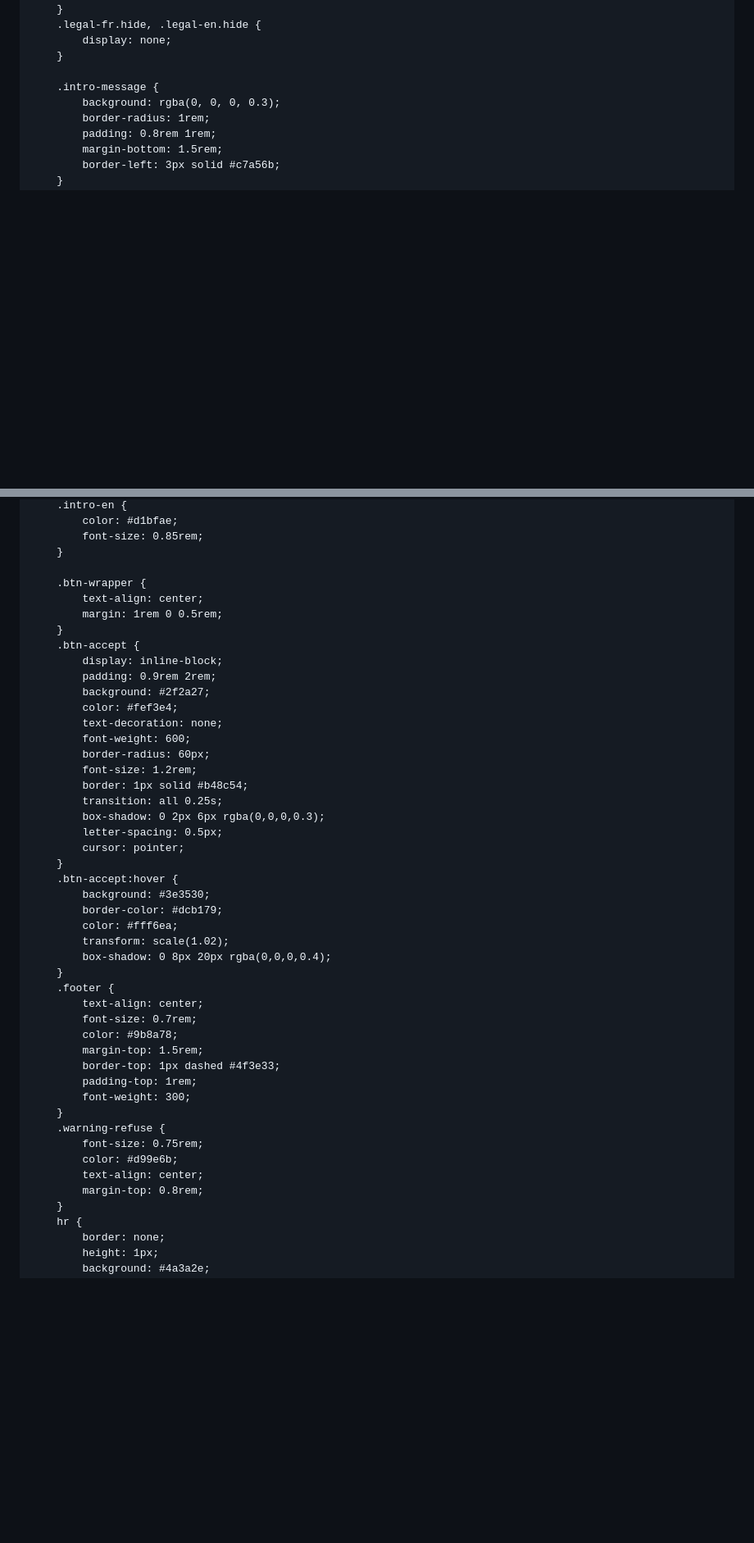
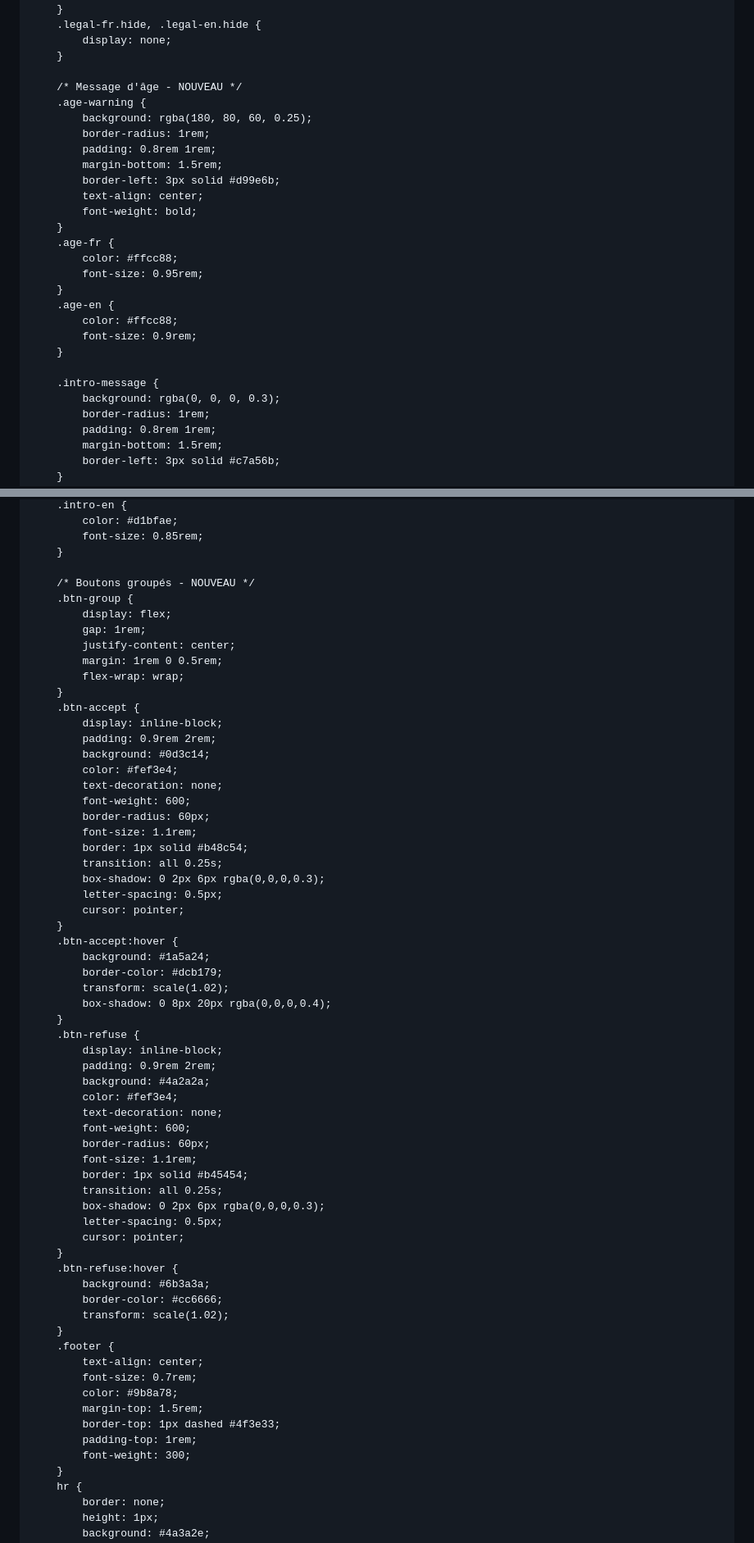
Before and after one commit to jfkrzy99/Monsieur-Mi, a Markdown page: README.md, 2 parts joined by grey strips. Shown at 82% size. Drawn GitHub-style; blank space fills up the shorter version.

```diff
--- a/README.md
+++ b/README.md
@@ -119,6 +119,25 @@
             display: none;
         }
 
+        /* Message d'âge - NOUVEAU */
+        .age-warning {
+            background: rgba(180, 80, 60, 0.25);
+            border-radius: 1rem;
+            padding: 0.8rem 1rem;
+            margin-bottom: 1.5rem;
+            border-left: 3px solid #d99e6b;
+            text-align: center;
+            font-weight: bold;
+        }
+        .age-fr {
+            color: #ffcc88;
+            font-size: 0.95rem;
+        }
+        .age-en {
+            color: #ffcc88;
+            font-size: 0.9rem;
+        }
+
         .intro-message {
             background: rgba(0, 0, 0, 0.3);
             border-radius: 1rem;
@@ -138,19 +157,23 @@
             font-size: 0.85rem;
         }
 
-        .btn-wrapper {
-            text-align: center;
+        /* Boutons groupés - NOUVEAU */
+        .btn-group {
+            display: flex;
+            gap: 1rem;
+            justify-content: center;
             margin: 1rem 0 0.5rem;
+            flex-wrap: wrap;
         }
         .btn-accept {
             display: inline-block;
             padding: 0.9rem 2rem;
-            background: #2f2a27;
+            background: #0d3c14;
             color: #fef3e4;
             text-decoration: none;
             font-weight: 600;
             border-radius: 60px;
-            font-size: 1.2rem;
+            font-size: 1.1rem;
             border: 1px solid #b48c54;
             transition: all 0.25s;
             box-shadow: 0 2px 6px rgba(0,0,0,0.3);
@@ -158,11 +181,30 @@
             cursor: pointer;
         }
         .btn-accept:hover {
-            background: #3e3530;
+            background: #1a5a24;
             border-color: #dcb179;
-            color: #fff6ea;
             transform: scale(1.02);
             box-shadow: 0 8px 20px rgba(0,0,0,0.4);
+        }
+        .btn-refuse {
+            display: inline-block;
+            padding: 0.9rem 2rem;
+            background: #4a2a2a;
+            color: #fef3e4;
+            text-decoration: none;
+            font-weight: 600;
+            border-radius: 60px;
+            font-size: 1.1rem;
+            border: 1px solid #b45454;
+            transition: all 0.25s;
+            box-shadow: 0 2px 6px rgba(0,0,0,0.3);
+            letter-spacing: 0.5px;
+            cursor: pointer;
+        }
+        .btn-refuse:hover {
+            background: #6b3a3a;
+            border-color: #cc6666;
+            transform: scale(1.02);
         }
         .footer {
             text-align: center;
@@ -172,12 +214,6 @@
             border-top: 1px dashed #4f3e33;
             padding-top: 1rem;
             font-weight: 300;
-        }
-        .warning-refuse {
-            font-size: 0.75rem;
-            color: #d99e6b;
-            text-align: center;
-            margin-top: 0.8rem;
         }
         hr {
             border: none;
```
Also changed, not shown: other parts of README.md (+51 -22 lines).
